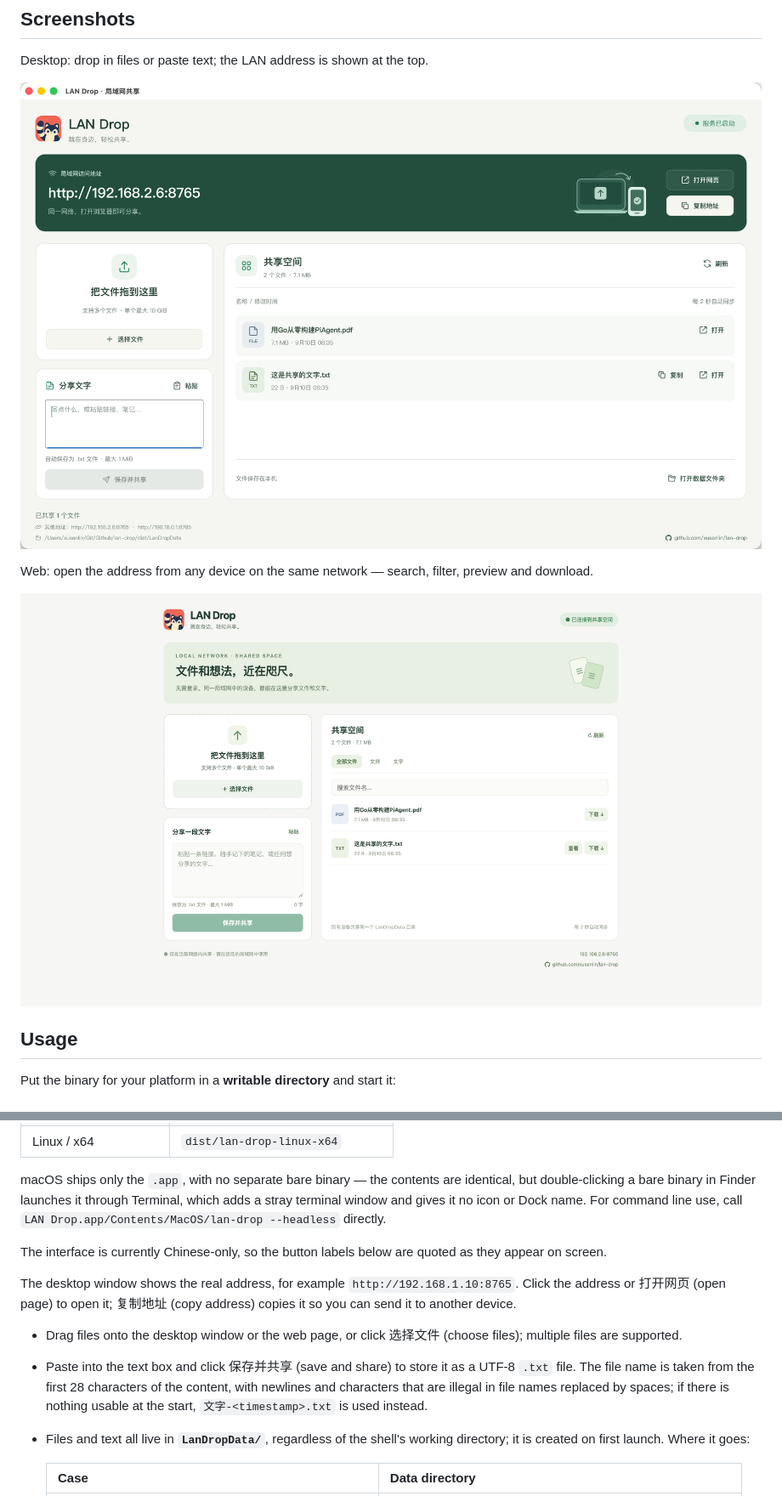
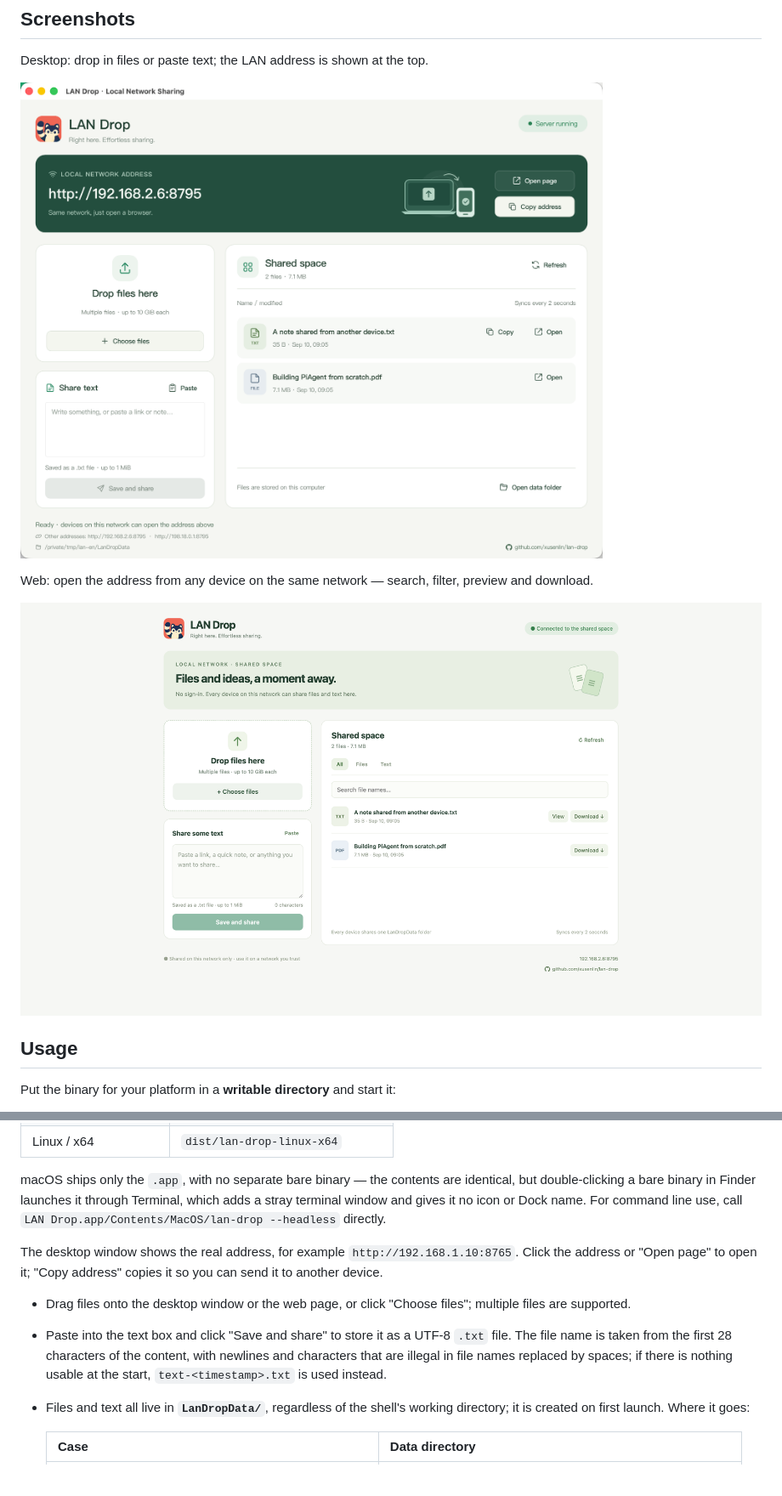
Before and after one commit to xusenlin/lan-drop, a Markdown page: README.md, 2 parts joined by grey strips. Shown at 85% size. Drawn GitHub-style; pictures changed too: assets/screenshots/desktop.png (deleted), assets/screenshots/web.png (deleted), screenshots/desktop.png (added); blank space fills up the shorter version.

```diff
--- a/README.md
+++ b/README.md
@@ -30,11 +30,11 @@ Drop it anywhere and run it; delete it and nothing is left behind. It writes no
 
 Desktop: drop in files or paste text; the LAN address is shown at the top.
 
-![LAN Drop desktop window](assets/screenshots/desktop.png)
+![LAN Drop desktop window](screenshots/desktop.png)
 
 Web: open the address from any device on the same network — search, filter, preview and download.
 
-![LAN Drop web interface](assets/screenshots/web.png)
+![LAN Drop web interface](screenshots/web.png)
 
 ## Usage
 
@@ -48,12 +48,10 @@ Put the binary for your platform in a **writable directory** and start it:
 
 macOS ships only the `.app`, with no separate bare binary — the contents are identical, but double-clicking a bare binary in Finder launches it through Terminal, which adds a stray terminal window and gives it no icon or Dock name. For command line use, call `LAN Drop.app/Contents/MacOS/lan-drop --headless` directly.
 
-The interface is currently Chinese-only, so the button labels below are quoted as they appear on screen.
+The desktop window shows the real address, for example `http://192.168.1.10:8765`. Click the address or "Open page" to open it; "Copy address" copies it so you can send it to another device.
 
-The desktop window shows the real address, for example `http://192.168.1.10:8765`. Click the address or 打开网页 (open page) to open it; 复制地址 (copy address) copies it so you can send it to another device.
-
-- Drag files onto the desktop window or the web page, or click 选择文件 (choose files); multiple files are supported.
-- Paste into the text box and click 保存并共享 (save and share) to store it as a UTF-8 `.txt` file. The file name is taken from the first 28 characters of the content, with newlines and characters that are illegal in file names replaced by spaces; if there is nothing usable at the start, `文字-<timestamp>.txt` is used instead.
+- Drag files onto the desktop window or the web page, or click "Choose files"; multiple files are supported.
+- Paste into the text box and click "Save and share" to store it as a UTF-8 `.txt` file. The file name is taken from the first 28 characters of the content, with newlines and characters that are illegal in file names replaced by spaces; if there is nothing usable at the start, `text-<timestamp>.txt` is used instead.
 - Files and text all live in **`LanDropData/`**, regardless of the shell's working directory; it is created on first launch. Where it goes:
 
   | Case | Data directory |
```
Also changed, not shown: other parts of README.md (+2 -1 lines), README.zh-CN.md (+10 -7 lines), 13 other files.
